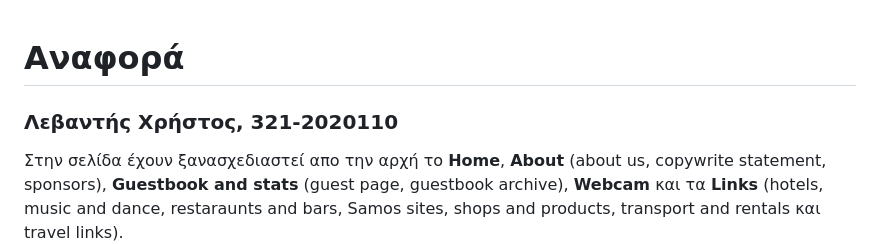
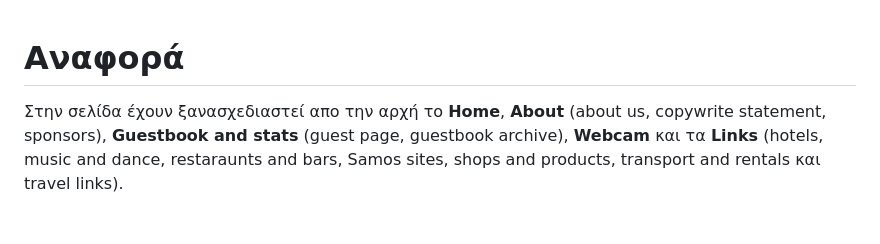
Before and after one commit to LevantisChris/tourist-quide-webpage, a Markdown page: readme.md, the part around the change. GitHub-like rendering; blank space fills up the shorter version.

```diff
--- a/readme.md
+++ b/readme.md
@@ -1,6 +1,4 @@
 # Αναφορά
-
-### Λεβαντής Χρήστος, 321-2020110
 
 Στην σελίδα έχουν ξανασχεδιαστεί απο την αρχή το **Home**, **About** (about us, copywrite statement, sponsors), **Guestbook and stats** (guest page, guestbook archive), **Webcam** και τα **Links** (hotels, music and dance, restaraunts and bars, Samos sites, shops and products, transport and rentals και travel links).
 
```
